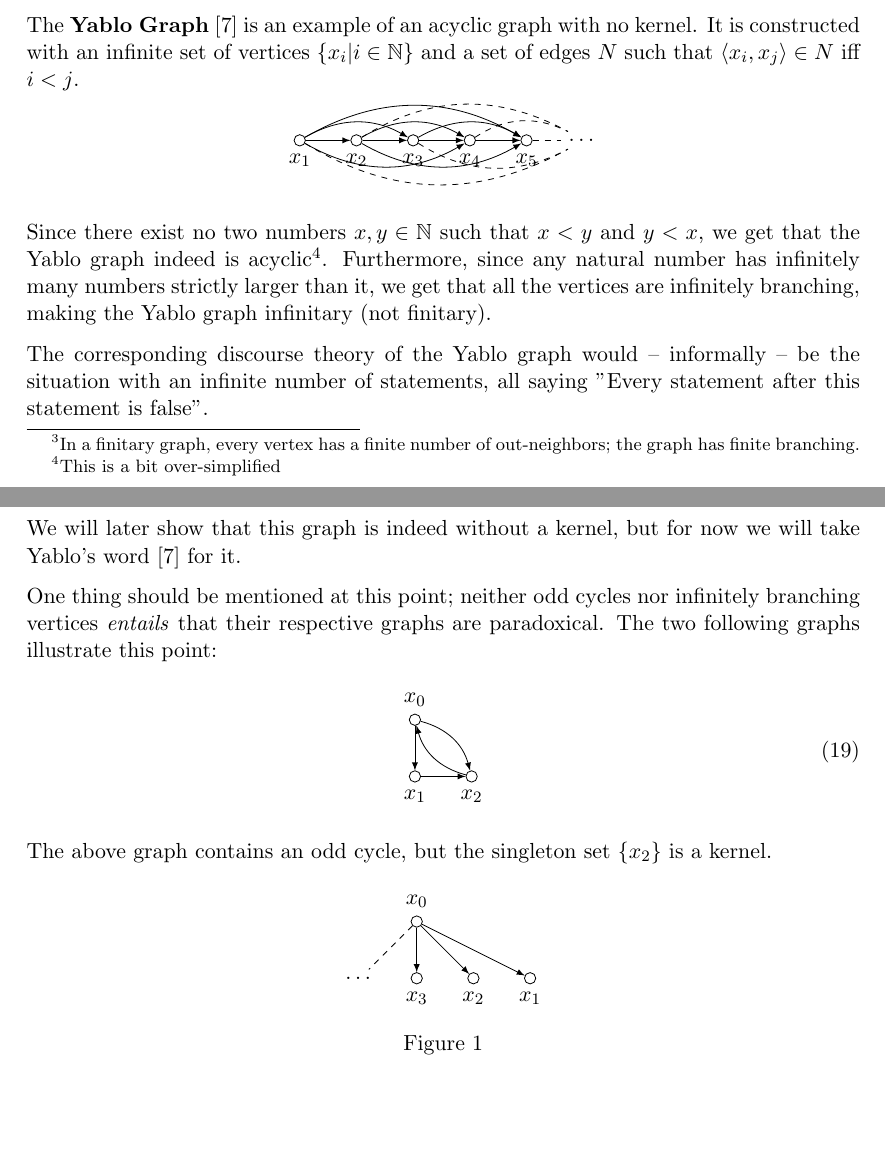
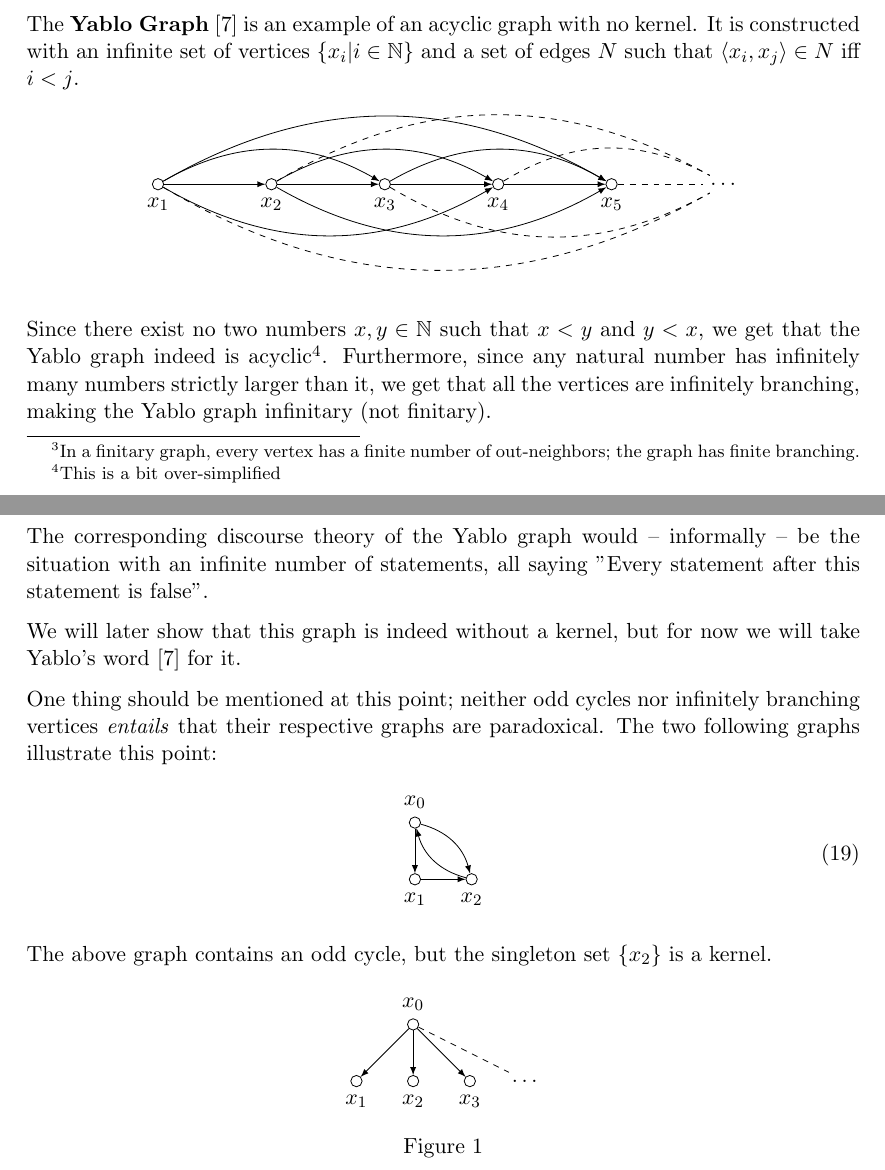
Before and after one commit to kgolid/Masteroppgave, a LaTeX document (main.tex, which reads intro/kerneltheory.tex): two parts of pages 6 and 7 of 10, joined at a grey line, cut so that both start at the same text, the shorter picture padded with empty space. Compiled offline with pdfLaTeX.

Commit message:
tweaked node positions

```diff
--- a/intro/kerneltheory.tex
+++ b/intro/kerneltheory.tex
@@ -22,11 +22,11 @@ The \textbf{Yablo Graph} \cite{analysis-yablo} is an example of an acyclic graph
     collection/.style={thick,rectangle,draw,inner sep=0pt,minimum height=14mm, minimum width= 9mm}
     ]
     \node (1) at (0,1) [point,label=below:$x_1$] {};
-    \node (2) at (1,1) [point,label=below:$x_2$] {};
-    \node (3) at (2,1) [point,label=below:$x_3$] {};
-    \node (4) at (3,1) [point,label=below:$x_4$] {};
-    \node (5) at (4,1) [point,label=below:$x_5$] {};
-    \node (6) at (5,1) [] {$\dots$};
+    \node (2) at (2,1) [point,label=below:$x_2$] {};
+    \node (3) at (4,1) [point,label=below:$x_3$] {};
+    \node (4) at (6,1) [point,label=below:$x_4$] {};
+    \node (5) at (8,1) [point,label=below:$x_5$] {};
+    \node (6) at (10,1) [] {$\dots$};
     \draw [-latex] (1) to (2);
     \draw [-latex] (2) to (3);
     \draw [-latex] (3) to (4);
@@ -79,10 +79,10 @@ The above graph contains an odd cycle, but the singleton set $\{x_2\}$ is a kern
     collection/.style={thick,rectangle,draw,inner sep=0pt,minimum height=14mm, minimum width= 9mm}
     ]
     \node (0) at (1,2) [point,label=above:$x_0$] {};
-    \node (1) at (3,1) [point,label=below:$x_1$] {};
-    \node (2) at (2,1) [point,label=below:$x_2$] {};
-    \node (3) at (1,1) [point,label=below:$x_3$] {};
-    \node (4) at (0,1) [] {$\dots$};
+    \node (1) at (0,1) [point,label=below:$x_1$] {};
+    \node (2) at (1,1) [point,label=below:$x_2$] {};
+    \node (3) at (2,1) [point,label=below:$x_3$] {};
+    \node (4) at (3,1) [] {$\dots$};
     \draw [-latex] (0) to (1);
     \draw [-latex] (0) to (2);
     \draw [-latex] (0) to (3);
```
